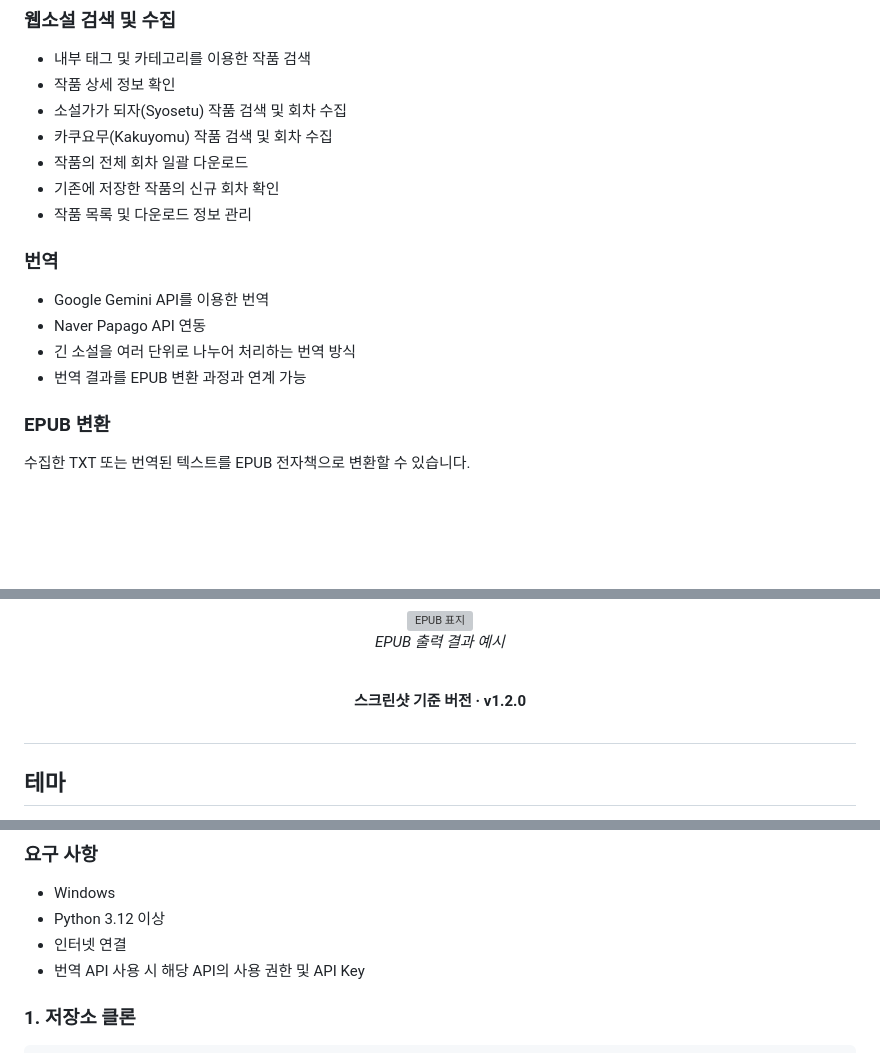
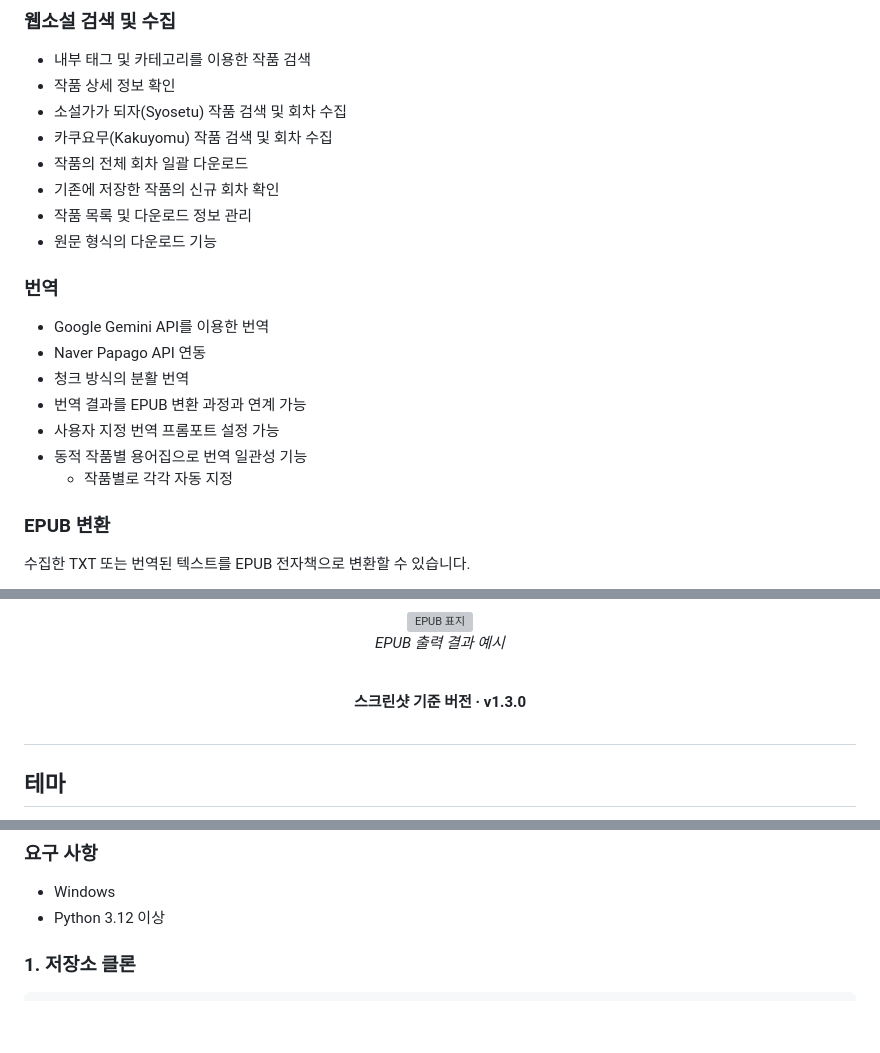
Before and after one commit to Minekmj/Novel-Syosetu-Kakuyomu-Downloader-Translator, a Markdown page: readme.md, 3 parts joined by grey strips. Drawn GitHub-style; blank space fills up the shorter version; grey boxes are pictures that could not be loaded.

Commit message:
update md

```diff
--- a/readme.md
+++ b/readme.md
@@ -54,13 +54,17 @@
 * 작품의 전체 회차 일괄 다운로드
 * 기존에 저장한 작품의 신규 회차 확인
 * 작품 목록 및 다운로드 정보 관리
+* 원문 형식의 다운로드 기능
 
 ### 번역
 
 * Google Gemini API를 이용한 번역
 * Naver Papago API 연동
-* 긴 소설을 여러 단위로 나누어 처리하는 번역 방식
+* 청크 방식의 분활 번역
 * 번역 결과를 EPUB 변환 과정과 연계 가능
+* 사용자 지정 번역 프롬포트 설정 가능
+* 동적 작품별 용어집으로 번역 일관성 기능
+  * 작품별로 각각 자동 지정
 
 ### EPUB 변환
 
@@ -115,7 +123,7 @@
 
 <br>
 
-<p><b>스크린샷 기준 버전 · v1.2.0</b></p>
+<p><b>스크린샷 기준 버전 · v1.3.0</b></p>
 
 </div>
 
@@ -228,8 +236,6 @@ Python이나 별도의 개발 환경을 설치하지 않고 바로 실행하려
 
 * Windows
 * Python 3.12 이상
-* 인터넷 연결
-* 번역 API 사용 시 해당 API의 사용 권한 및 API Key
 
 ### 1. 저장소 클론
 
```
Also changed, not shown: other parts of readme.md (+6 -2 lines).
